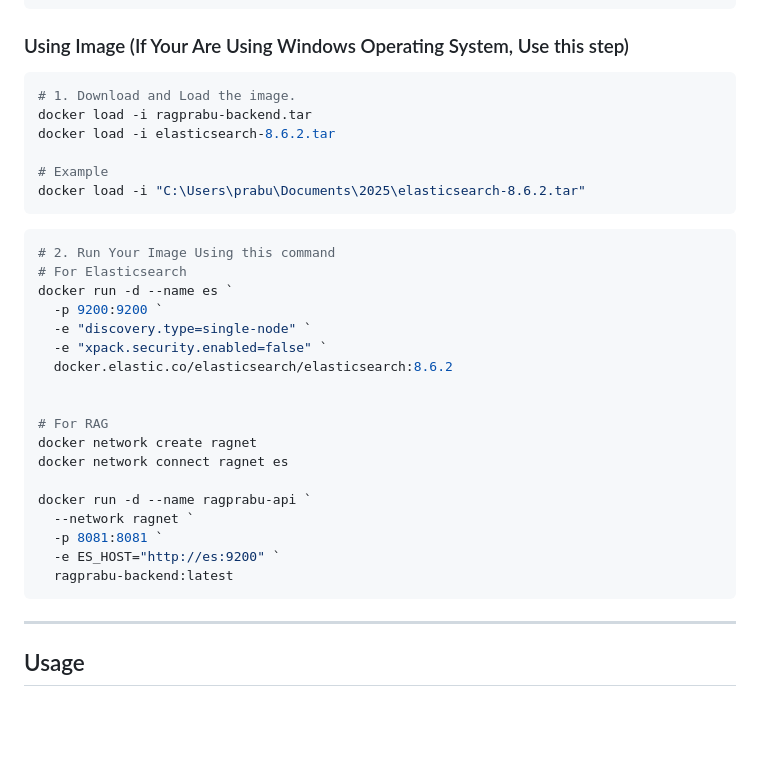
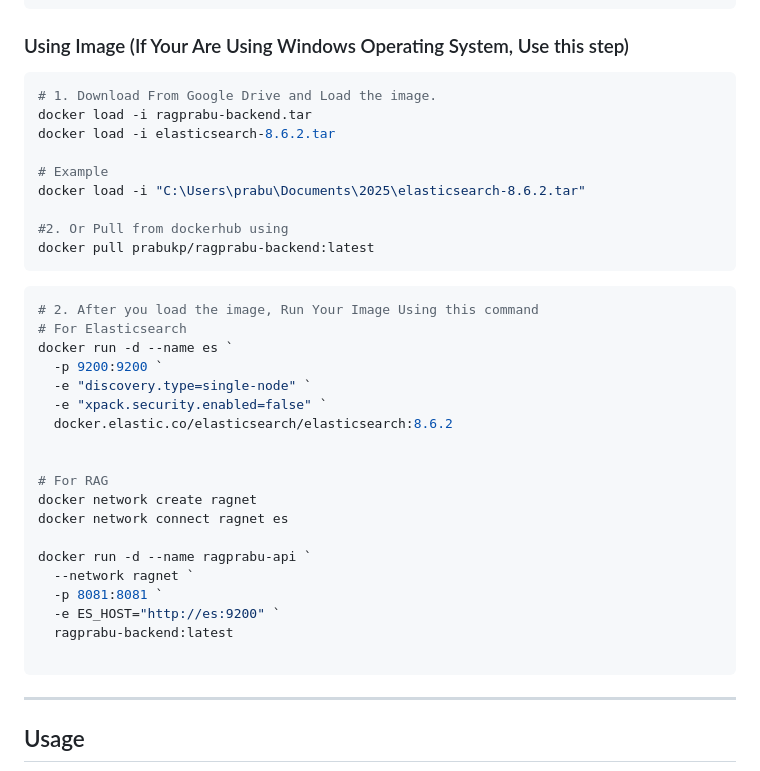
Before and after one commit to PrabuKP/RAGPrabuTeamLAB, a Markdown page: README.md, the part around the change. GitHub-like rendering; blank space fills up the shorter version.

````diff
--- a/README.md
+++ b/README.md
@@ -93,16 +93,20 @@ uvicorn server:app --host 0.0.0.0 --port 8081 --reload
 
 ### Using Image (If Your Are Using Windows Operating System, Use this step)
 ```bash
-# 1. Download and Load the image.
+# 1. Download From Google Drive and Load the image.
 docker load -i ragprabu-backend.tar
 docker load -i elasticsearch-8.6.2.tar
 
 # Example
 docker load -i "C:\Users\prabu\Documents\2025\elasticsearch-8.6.2.tar"
+
+#2. Or Pull from dockerhub using
+docker pull prabukp/ragprabu-backend:latest
 ```
 
+
 ```bash
-# 2. Run Your Image Using this command
+# 2. After you load the image, Run Your Image Using this command
 # For Elasticsearch
 docker run -d --name es `
   -p 9200:9200 `
@@ -120,6 +124,7 @@ docker run -d --name ragprabu-api `
   -p 8081:8081 `
   -e ES_HOST="http://es:9200" `
   ragprabu-backend:latest
+
 ```
 ---
 
````
